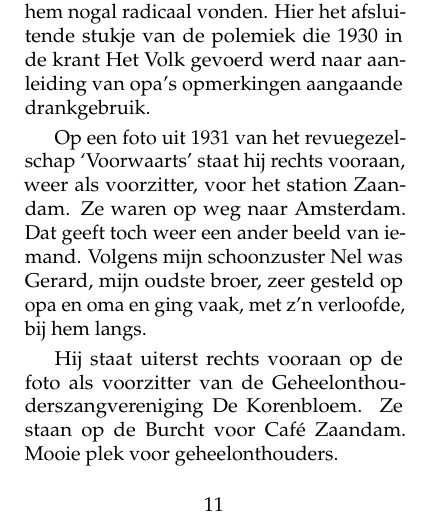
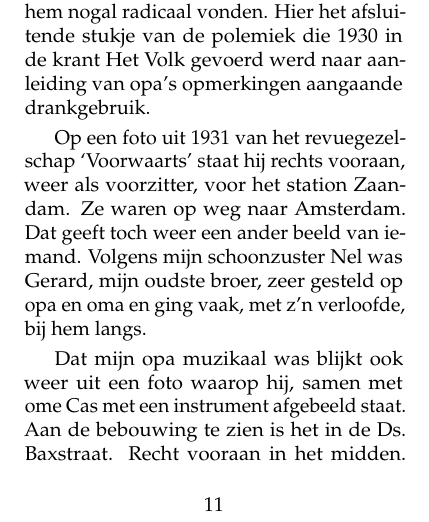
Before and after one commit to csmeyns/rm-verhaal, a LaTeX book (rm_verhaal.tex): part of page 16 of 195, cut so that both start at the same text. Compiled offline with pdfLaTeX.

Commit message:
Edit §200

```diff
--- a/rm_verhaal.tex
+++ b/rm_verhaal.tex
@@ -197,7 +197,7 @@ Hij deed ook werk voor de geheelonthouders en vocht, in de krant, een debat uit
 
 Op een foto uit 1931 van het revuegezelschap ‘Voorwaarts’ staat hij rechts vooraan, weer als voorzitter, voor het station Zaandam. Ze waren op weg naar Amsterdam. Dat geeft toch weer een ander beeld van iemand. Volgens mijn schoonzuster Nel was Gerard, mijn oudste broer, zeer gesteld op opa en oma en ging vaak, met z’n verloofde, bij hem langs.
 
-Hij staat uiterst rechts vooraan op de foto als voorzitter van de Geheelonthouderszangvereniging De Korenbloem. Ze staan op de Burcht voor Café Zaandam. Mooie plek voor geheelonthouders.
+Dat mijn opa muzikaal was blijkt ook weer uit een foto waarop hij, samen met ome Cas met een instrument afgebeeld staat. Aan de bebouwing te zien is het in de Ds. Baxstraat. Recht vooraan in het midden. Ome Cas, 2e rij van boven, 4e van rechts.
 
 \begin{figure}
 \includegraphics[width=\textwidth]{img/Drankweer}
```
